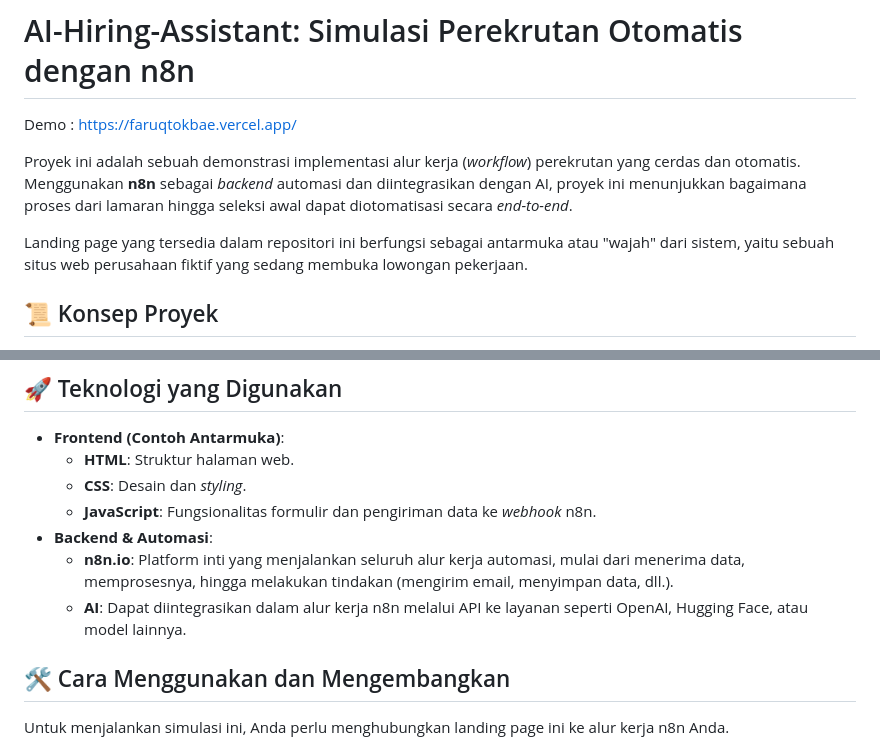
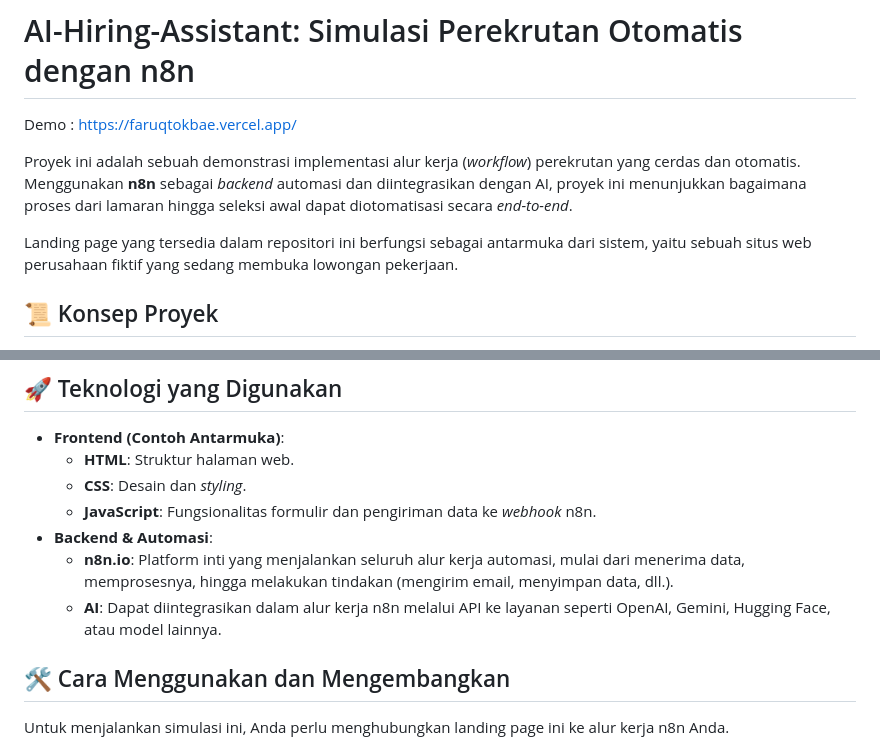
Before and after one commit to faruqnajib/ai-hiring-assistant, a Markdown page: README.md, 2 parts joined by grey strips. Rendered like a GitHub page.

```diff
--- a/README.md
+++ b/README.md
@@ -4,7 +4,7 @@ Demo : https://faruqtokbae.vercel.app/
 
 Proyek ini adalah sebuah demonstrasi implementasi alur kerja (*workflow*) perekrutan yang cerdas dan otomatis. Menggunakan **n8n** sebagai *backend* automasi dan diintegrasikan dengan AI, proyek ini menunjukkan bagaimana proses dari lamaran hingga seleksi awal dapat diotomatisasi secara *end-to-end*.
 
-Landing page yang tersedia dalam repositori ini berfungsi sebagai antarmuka atau "wajah" dari sistem, yaitu sebuah situs web perusahaan fiktif yang sedang membuka lowongan pekerjaan.
+Landing page yang tersedia dalam repositori ini berfungsi sebagai antarmuka dari sistem, yaitu sebuah situs web perusahaan fiktif yang sedang membuka lowongan pekerjaan.
 
 ## 📜 Konsep Proyek
 
@@ -88,7 +88,7 @@ Tim perekrutan langsung mendapatkan notifikasi (Telegram) begitu ada lamaran bar
     *   **JavaScript**: Fungsionalitas formulir dan pengiriman data ke *webhook* n8n.
 *   **Backend & Automasi**:
     *   **n8n.io**: Platform inti yang menjalankan seluruh alur kerja automasi, mulai dari menerima data, memprosesnya, hingga melakukan tindakan (mengirim email, menyimpan data, dll.).
-    *   **AI**: Dapat diintegrasikan dalam alur kerja n8n melalui API ke layanan seperti OpenAI, Hugging Face, atau model lainnya.
+    *   **AI**: Dapat diintegrasikan dalam alur kerja n8n melalui API ke layanan seperti OpenAI, Gemini, Hugging Face, atau model lainnya.
 
 ## 🛠️ Cara Menggunakan dan Mengembangkan
 
```
